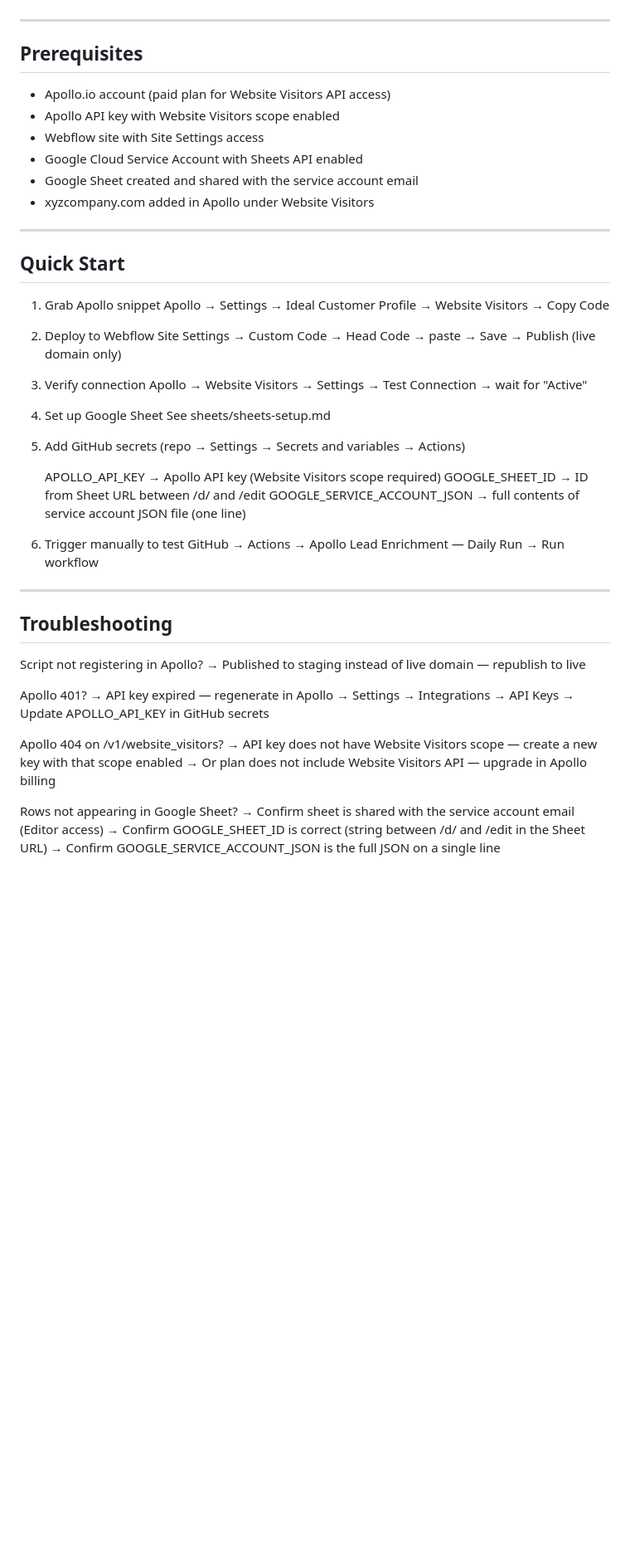
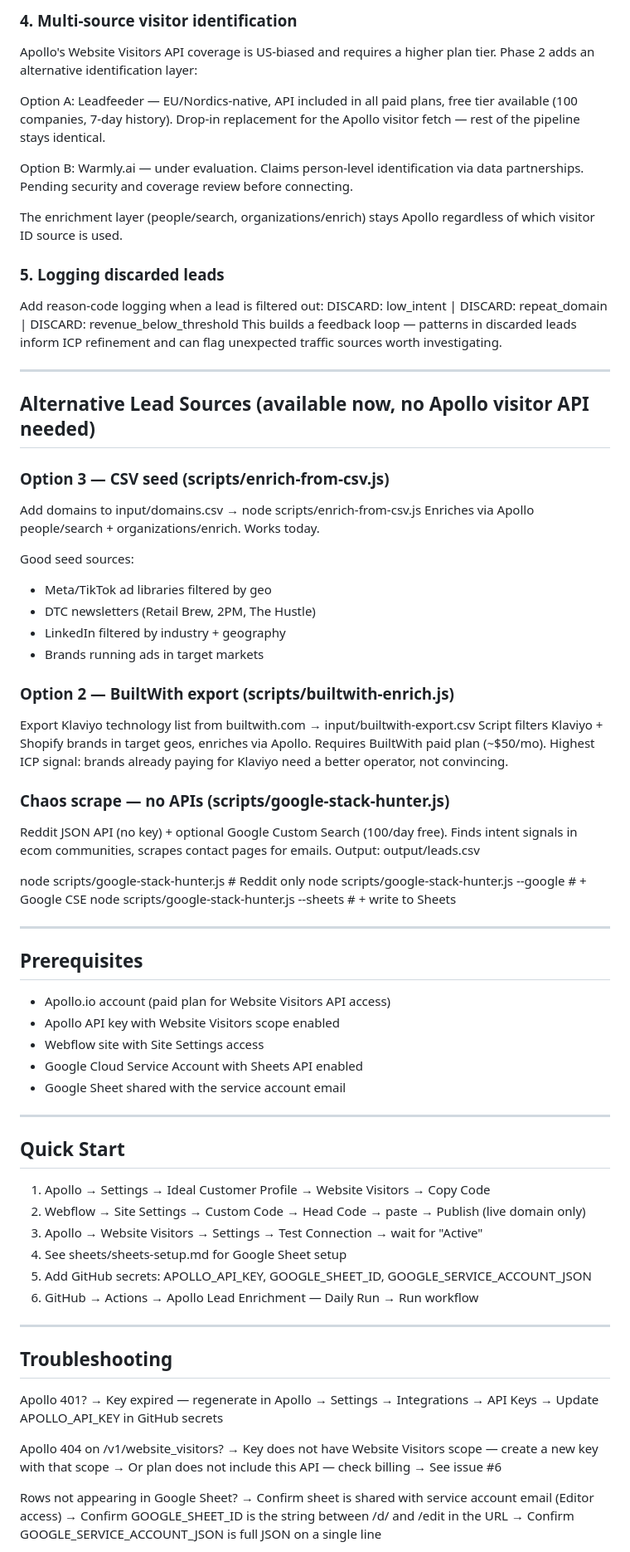
Before and after one commit to natasha0824inkf/apollo-webflow-lead-gen-engine, a Markdown page: README.md, the part around one of its changes. Shown at 83% size. Rendered like a GitHub page; blank space fills up the shorter version.

Commit message:
docs: rewrite README with Phase 1/Phase 2 structure

```diff
--- a/README.md
+++ b/README.md
@@ -37,3 +91,56 @@ The Webflow site fires the Apollo tracking script on every page load. Apollo ide
+### 4. Multi-source visitor identification
+
+Apollo's Website Visitors API coverage is US-biased and requires a higher plan tier.
+Phase 2 adds an alternative identification layer:
+
+  Option A: Leadfeeder — EU/Nordics-native, API included in all paid plans, free tier
+            available (100 companies, 7-day history). Drop-in replacement for the
+            Apollo visitor fetch — rest of the pipeline stays identical.
+
+  Option B: Warmly.ai — under evaluation. Claims person-level identification via
+            data partnerships. Pending security and coverage review before connecting.
+
+  The enrichment layer (people/search, organizations/enrich) stays Apollo regardless
+  of which visitor ID source is used.
+
+### 5. Logging discarded leads
+
+Add reason-code logging when a lead is filtered out:
+  DISCARD: low_intent | DISCARD: repeat_domain | DISCARD: revenue_below_threshold
+This builds a feedback loop — patterns in discarded leads inform ICP refinement
+and can flag unexpected traffic sources worth investigating.
+
+---
+
+## Alternative Lead Sources (available now, no Apollo visitor API needed)
+
+### Option 3 — CSV seed (scripts/enrich-from-csv.js)
+
+Add domains to input/domains.csv → node scripts/enrich-from-csv.js
+Enriches via Apollo people/search + organizations/enrich. Works today.
+
+Good seed sources:
+  - Meta/TikTok ad libraries filtered by geo
+  - DTC newsletters (Retail Brew, 2PM, The Hustle)
+  - LinkedIn filtered by industry + geography
+  - Brands running ads in target markets
+
+### Option 2 — BuiltWith export (scripts/builtwith-enrich.js)
+
+Export Klaviyo technology list from builtwith.com → input/builtwith-export.csv
+Script filters Klaviyo + Shopify brands in target geos, enriches via Apollo.
+Requires BuiltWith paid plan (~$50/mo). Highest ICP signal: brands already
+paying for Klaviyo need a better operator, not convincing.
+
+### Chaos scrape — no APIs (scripts/google-stack-hunter.js)
+
+Reddit JSON API (no key) + optional Google Custom Search (100/day free).
+Finds intent signals in ecom communities, scrapes contact pages for emails.
+Output: output/leads.csv
+
+  node scripts/google-stack-hunter.js            # Reddit only
+  node scripts/google-stack-hunter.js --google   # + Google CSE
+  node scripts/google-stack-hunter.js --sheets   # + write to Sheets
 
 ---
 
@@ -43,52 +150,35 @@ The Webflow site fires the Apollo tracking script on every page load. Apollo ide
   - Apollo API key with Website Visitors scope enabled
   - Webflow site with Site Settings access
   - Google Cloud Service Account with Sheets API enabled
-  - Google Sheet created and shared with the service account email
-  - xyzcompany.com added in Apollo under Website Visitors
+  - Google Sheet shared with the service account email
 
 ---
 
 ## Quick Start
 
-  1. Grab Apollo snippet
-     Apollo → Settings → Ideal Customer Profile → Website Visitors → Copy Code
-
-  2. Deploy to Webflow
-     Site Settings → Custom Code → Head Code → paste → Save → Publish (live domain only)
-
-  3. Verify connection
-     Apollo → Website Visitors → Settings → Test Connection → wait for "Active"
-
-  4. Set up Google Sheet
-     See sheets/sheets-setup.md
-
-  5. Add GitHub secrets (repo → Settings → Secrets and variables → Actions)
-
-     APOLLO_API_KEY             → Apollo API key (Website Visitors scope required)
-     GOOGLE_SHEET_ID            → ID from Sheet URL between /d/ and /edit
-     GOOGLE_SERVICE_ACCOUNT_JSON → full contents of service account JSON file (one line)
-
-  6. Trigger manually to test
-     GitHub → Actions → Apollo Lead Enrichment — Daily Run → Run workflow
+  1. Apollo → Settings → Ideal Customer Profile → Website Visitors → Copy Code
+  2. Webflow → Site Settings → Custom Code → Head Code → paste → Publish (live domain only)
+  3. Apollo → Website Visitors → Settings → Test Connection → wait for "Active"
+  4. See sheets/sheets-setup.md for Google Sheet setup
+  5. Add GitHub secrets: APOLLO_API_KEY, GOOGLE_SHEET_ID, GOOGLE_SERVICE_ACCOUNT_JSON
+  6. GitHub → Actions → Apollo Lead Enrichment — Daily Run → Run workflow
 
 ---
 
 ## Troubleshooting
 
-  Script not registering in Apollo?
-  → Published to staging instead of live domain — republish to live
-
   Apollo 401?
-  → API key expired — regenerate in Apollo → Settings → Integrations → API Keys
+  → Key expired — regenerate in Apollo → Settings → Integrations → API Keys
   → Update APOLLO_API_KEY in GitHub secrets
 
   Apollo 404 on /v1/website_visitors?
-  → API key does not have Website Visitors scope — create a new key with that scope enabled
-  → Or plan does not include Website Visitors API — upgrade in Apollo billing
+  → Key does not have Website Visitors scope — create a new key with that scope
+  → Or plan does not include this API — check billing
+  → See issue #6
 
   Rows not appearing in Google Sheet?
-  → Confirm sheet is shared with the service account email (Editor access)
-  → Confirm GOOGLE_SHEET_ID is correct (string between /d/ and /edit in the Sheet URL)
-  → Confirm GOOGLE_SERVICE_ACCOUNT_JSON is the full JSON on a single line
+  → Confirm sheet is shared with service account email (Editor access)
+  → Confirm GOOGLE_SHEET_ID is the string between /d/ and /edit in the URL
+  → Confirm GOOGLE_SERVICE_ACCOUNT_JSON is full JSON on a single line
 
   Rate limit (429)?
```
Also changed, not shown: other parts of README.md (+70 -16 lines).
